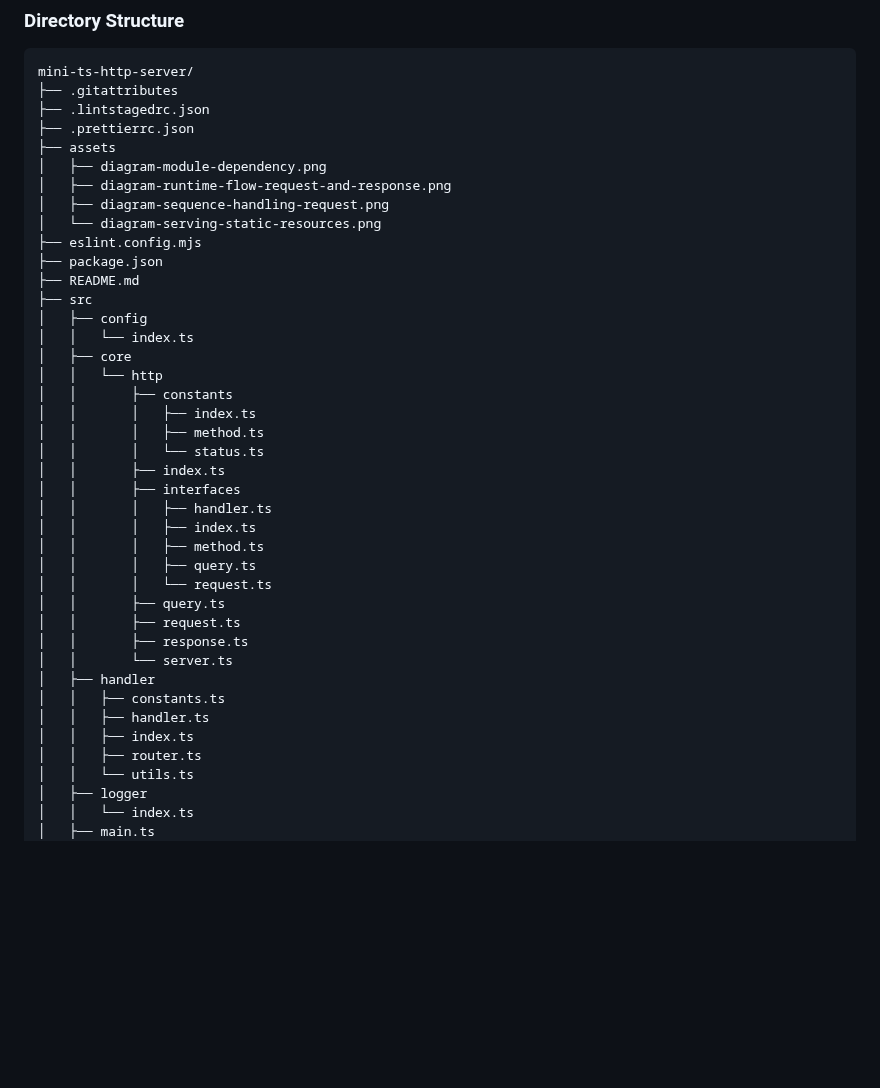
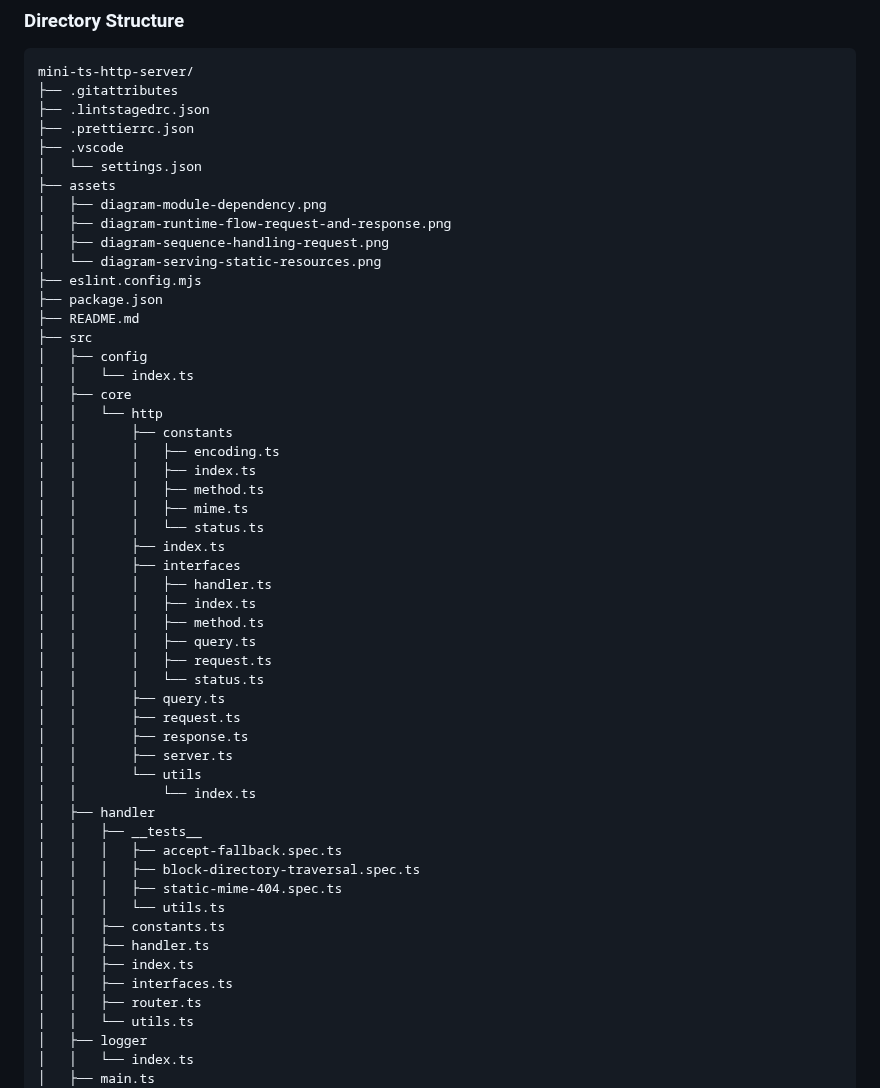
Before and after one commit to konerds/mini-ts-http-server, a Markdown page: README.md, the part around the change. Drawn GitHub-style; blank space fills up the shorter version.

Commit message:
docs: Update directory structure

```diff
--- a/README.md
+++ b/README.md
@@ -123,6 +123,8 @@ mini-ts-http-server/
 ├── .gitattributes
 ├── .lintstagedrc.json
 ├── .prettierrc.json
+├── .vscode
+│   └── settings.json
 ├── assets
 │   ├── diagram-module-dependency.png
 │   ├── diagram-runtime-flow-request-and-response.png
@@ -137,8 +139,10 @@ mini-ts-http-server/
 │   ├── core
 │   │   └── http
 │   │       ├── constants
+│   │       │   ├── encoding.ts
 │   │       │   ├── index.ts
 │   │       │   ├── method.ts
+│   │       │   ├── mime.ts
 │   │       │   └── status.ts
 │   │       ├── index.ts
 │   │       ├── interfaces
@@ -146,15 +150,24 @@ mini-ts-http-server/
 │   │       │   ├── index.ts
 │   │       │   ├── method.ts
 │   │       │   ├── query.ts
-│   │       │   └── request.ts
+│   │       │   ├── request.ts
+│   │       │   └── status.ts
 │   │       ├── query.ts
 │   │       ├── request.ts
 │   │       ├── response.ts
-│   │       └── server.ts
+│   │       ├── server.ts
+│   │       └── utils
+│   │           └── index.ts
 │   ├── handler
+│   │   ├── __tests__
+│   │   │   ├── accept-fallback.spec.ts
+│   │   │   ├── block-directory-traversal.spec.ts
+│   │   │   ├── static-mime-404.spec.ts
+│   │   │   └── utils.ts
 │   │   ├── constants.ts
 │   │   ├── handler.ts
 │   │   ├── index.ts
+│   │   ├── interfaces.ts
 │   │   ├── router.ts
 │   │   └── utils.ts
 │   ├── logger
```
